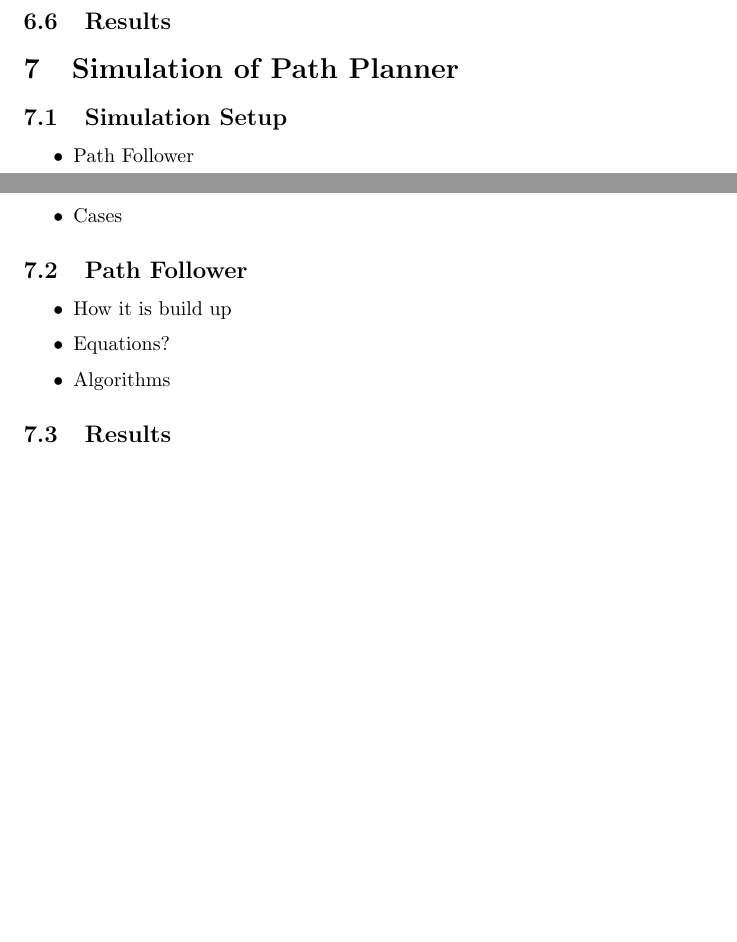
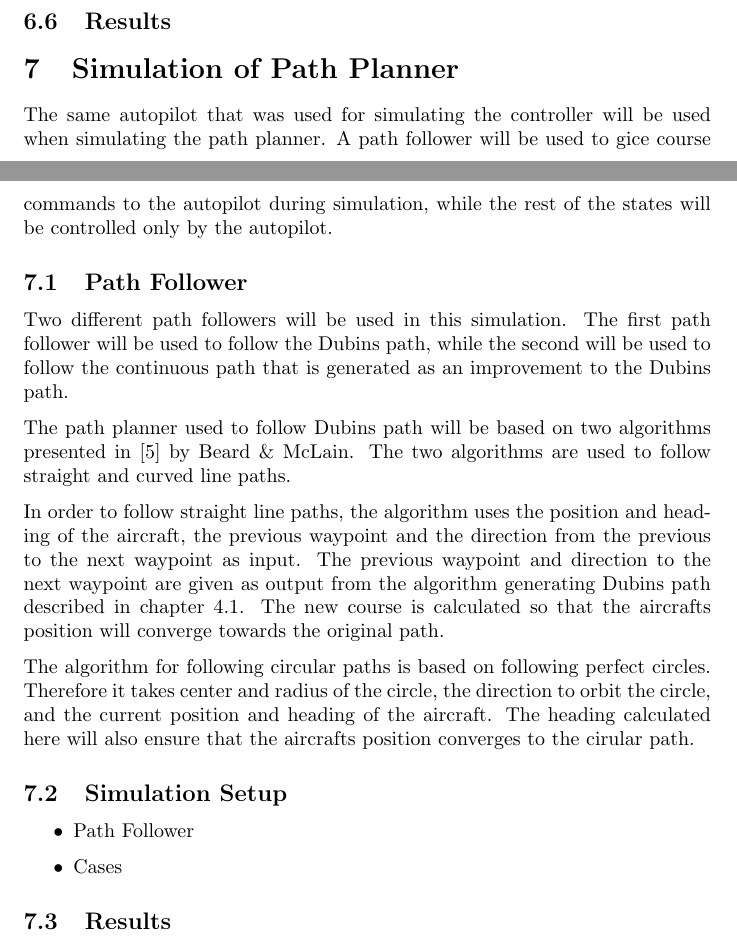
Before and after one commit to andvib/uav-path, a LaTeX document (doc/main.tex, which reads doc/path/path_sim.tex): two parts of pages 19 and 20 of 22, joined at a grey line, cut so that both start at the same text, the shorter picture padded with empty space. Compiled offline with pdfLaTeX.

Commit message:
DOC: Started on simulation setup for path follower

```diff
--- a/doc/path/path_sim.tex
+++ b/doc/path/path_sim.tex
@@ -1,4 +1,18 @@
 \section{Simulation of Path Planner}
+
+The same autopilot that was used for simulating the controller will be used when simulating the path planner. A path follower will be used to gice course commands to the autopilot during simulation, while the rest of the states will be controlled only by the autopilot.
+
+
+\subsection{Path Follower}
+\label{ch:path_follower}
+
+Two different path followers will be used in this simulation. The first path follower will be used to follow the Dubins path, while the second will be used to follow the continuous path that is generated as an improvement to the Dubins path.
+
+The path planner used to follow Dubins path will be based on two algorithms presented in \cite{suaBEARD} by Beard \& McLain. The two algorithms are used to follow straight and curved line paths.
+
+In order to follow straight line paths, the algorithm uses the position and heading of the aircraft, the previous waypoint and the direction from the previous to the next waypoint as input. The previous waypoint and direction to the next waypoint are given as output from the algorithm generating Dubins path described in chapter \ref{ch:dubins_path}. The new course is calculated so that the aircrafts position will converge towards the original path.
+
+The algorithm for following circular paths is based on following perfect circles. Therefore it takes center and radius of the circle, the direction to orbit the circle, and the current position and heading of the aircraft. The heading calculated here will also ensure that the aircrafts position converges to the cirular path.
 
 
 
@@ -10,14 +24,7 @@
 \end{itemize}
 
 
-\subsection{Path Follower}
-\label{ch:path_follower}
 
-\begin{itemize}
-	\item How it is build up
-	\item Equations?
-	\item Algorithms
-\end{itemize}
 
 
 \subsection{Results}
```
Also changed, not shown: doc/path/path.tex (+1 -0 lines), doc/main.pdf.
